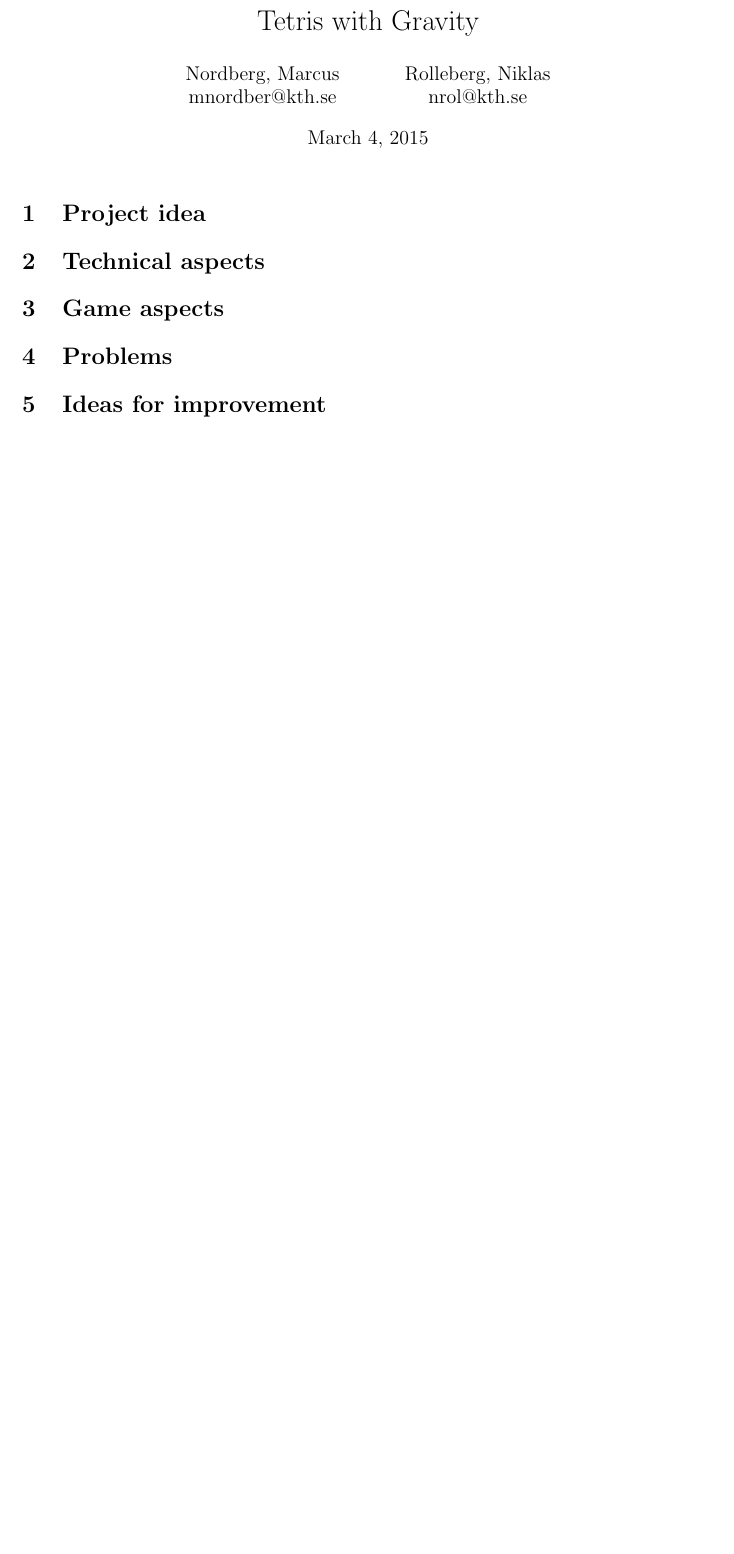
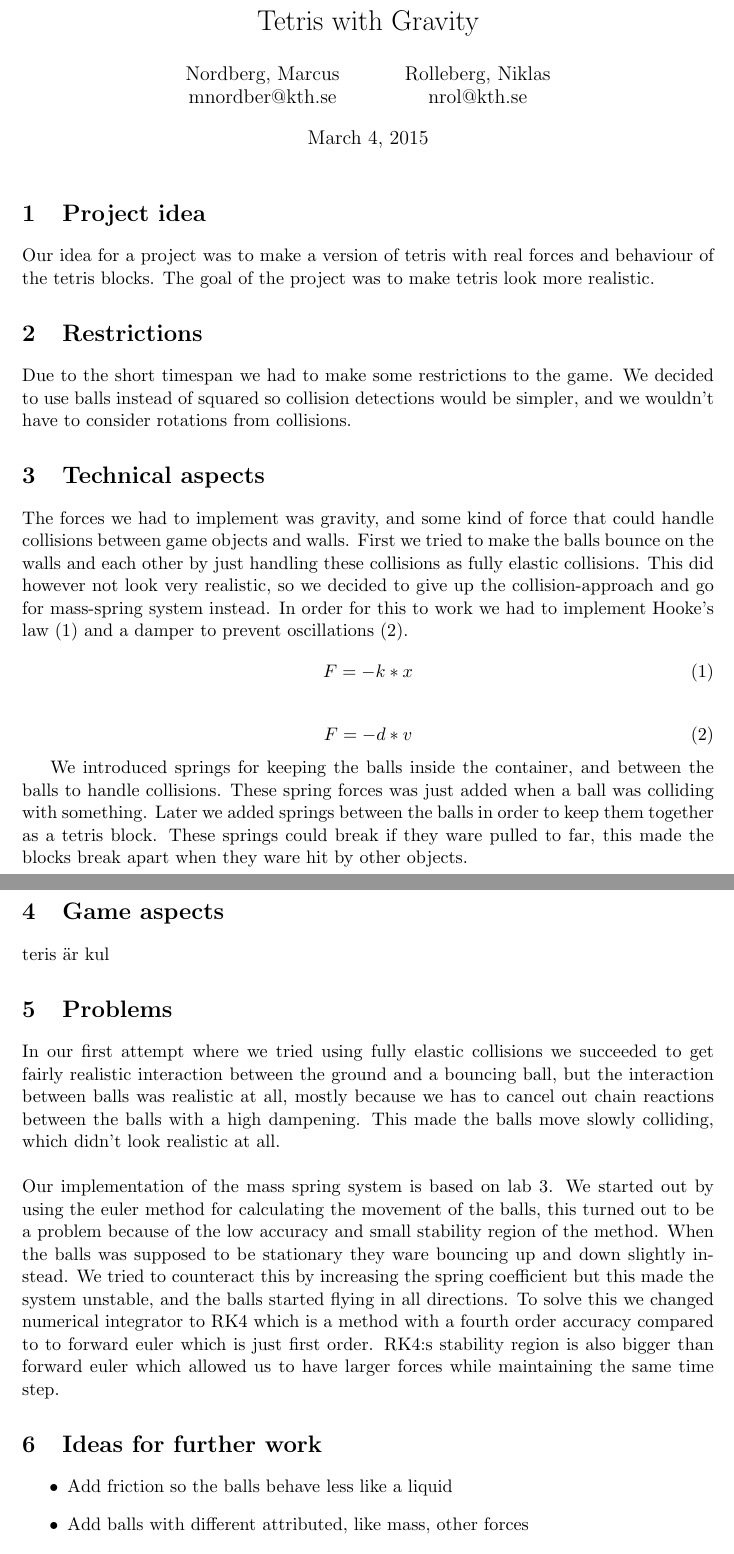
Before and after one commit to nordberg/tetris-gravity, a LaTeX document (Report/Report.tex): part of the page before the commit and two parts of pages 1 and 2 of 2 after it, the two joined at a grey line, cut so that both start at the same text, the shorter picture padded with empty space. Compiled offline with pdfLaTeX.

Commit message:
Nu har jag skrivit lite
Det är anagligen massa fel överallt och "t" som är frånvarande, men det
är en början

```diff
--- a/Report/Report.tex
+++ b/Report/Report.tex
@@ -22,6 +22,8 @@
 \usepackage{graphicx} % support the \includegraphics command and options
 
 % \usepackage[parfill]{parskip} % Activate to begin paragraphs with an empty line rather than an indent
+
+\usepackage{amsmath} %math
 
 %%% PACKAGES
 \usepackage{booktabs} % for much better looking tables
@@ -64,11 +66,36 @@
 \maketitle
 
 \section{Project idea}
+Our idea for a project was to make a version of tetris with real forces and behaviour of the tetris blocks. The goal of the project was to make tetris look more realistic.
+
+\section{Restrictions}
+Due to the short timespan we had to make some restrictions to the game. We decided to use balls instead of squared so collision detections would be simpler, and we wouldn't have to consider rotations from collisions.
 
 \section{Technical aspects}
+The forces we had to implement was gravity, and some kind of force that could handle collisions between game objects and walls. First we tried to make the balls bounce on the walls and each other by just handling these collisions as fully elastic collisions. This did however not look very realistic, so we decided to give up the collision-approach and go for mass-spring system instead. In order for this to work we had to implement Hooke's law (1) and a damper to prevent oscillations (2).
+%Hooke's law
+\begin{equation}
+       F = -k*x
+\end{equation}
+
+\begin{equation}
+       F = -d*v
+\end{equation}
+
+We introduced springs for keeping the balls inside the container, and between the balls to handle collisions. These spring forces was just added when a ball was colliding with something. Later we added springs between the balls in order to keep them together as a tetris block. These springs could break if they ware pulled to far, this made the blocks break apart when they ware hit by other objects.
+
+
 
 \section{Game aspects}
+teris är kul
 
 \section{Problems}
+In our first attempt where we tried using fully elastic collisions we succeeded to get fairly realistic interaction between the ground and a bouncing ball, but the interaction between balls was realistic at all, mostly because we has to cancel out chain reactions between the balls with a high dampening. This made the balls move slowly colliding, which didn't look realistic at all.
+\\  \\
+Our implementation of the mass spring system is based on lab 3. We started out by using the euler method for calculating the movement of the balls, this turned out to be a problem because of the low accuracy and small stability region of the method. When the balls was supposed to be stationary they ware bouncing up and down slightly instead. We tried to counteract this by increasing the spring coefficient but this made the system unstable, and the balls started flying in all directions. To solve this we changed numerical integrator to RK4 which is a method with a fourth order accuracy compared to to forward euler which is just first order. RK4:s stability region is also bigger than forward euler which allowed us to have larger forces while maintaining the same time step.
 
-\section{Ideas for improvement}
+\section{Ideas for further work}
+\begin{itemize}
+\item{Add friction so the balls behave less like a liquid}
+\item{Add balls with different attributed, like mass, other forces}
+\item{Change the balls to squares, and consider rotation}
```
Also changed, not shown: Report/Report.tex (5 more changed lines).
